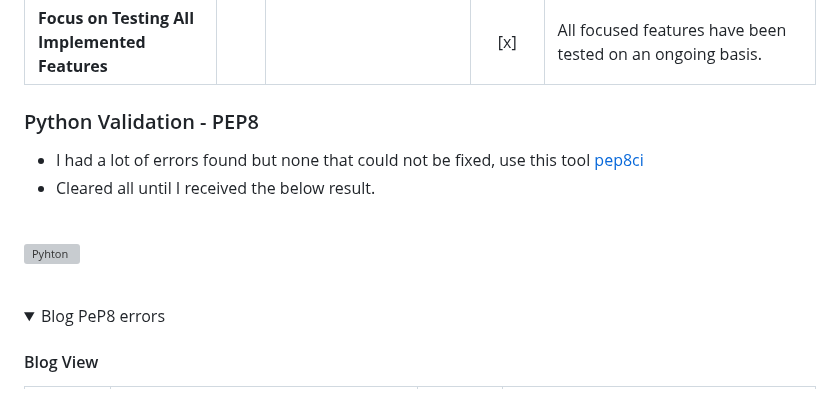
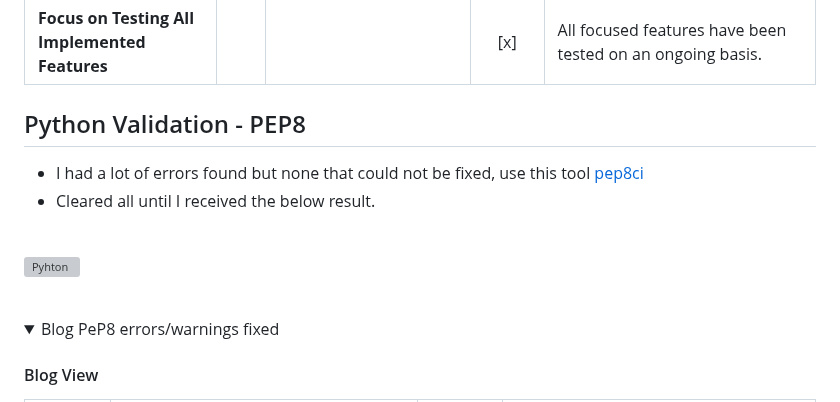
Before and after one commit to Marceillo/kayak-blog-pp4, a Markdown page: README.md, the part around one of its changes. Rendered like a GitHub page; folded sections open; grey boxes are pictures that could not be loaded.

```diff
--- a/README.md
+++ b/README.md
@@ -749,7 +750,7 @@ LightHouse in the browser- for testing performance<br>
 | **Focus on Testing All Implemented Features** | |                                                                           | [x]   | All focused features have been tested on an ongoing basis.
 </details>
 
-### Python Validation - PEP8
+## Python Validation - PEP8
 
 * I had a lot of errors found but none that could not be fixed, use this tool [pep8ci](https://pep8ci.herokuapp.com/)
 * Cleared all until I received the below result.
@@ -761,7 +762,7 @@ LightHouse in the browser- for testing performance<br>
 <br>
 
 <details>
-<summary>Blog PeP8 errors</summary>
+<summary>Blog PeP8 errors/warnings fixed</summary>
 
 #### Blog View
 
```
Also changed, not shown: other parts of README.md (+62 -4 lines).
